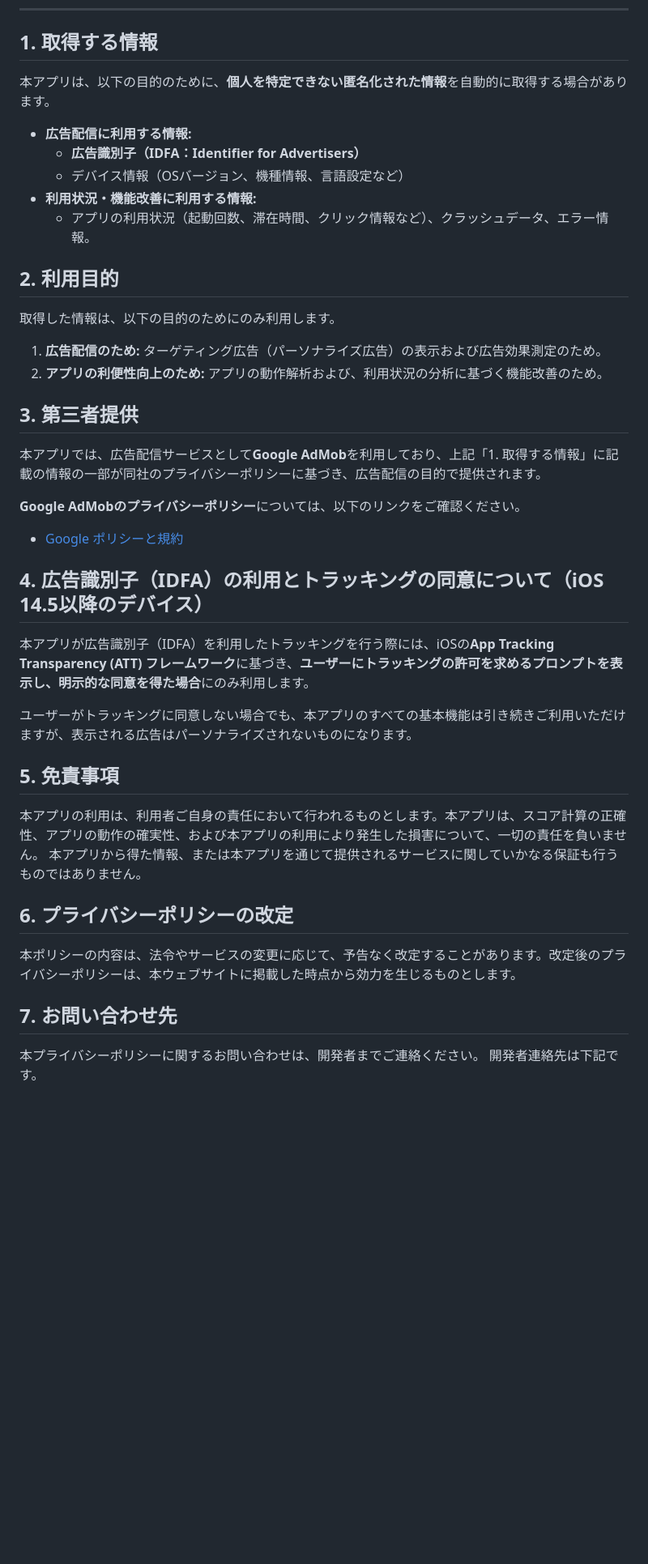
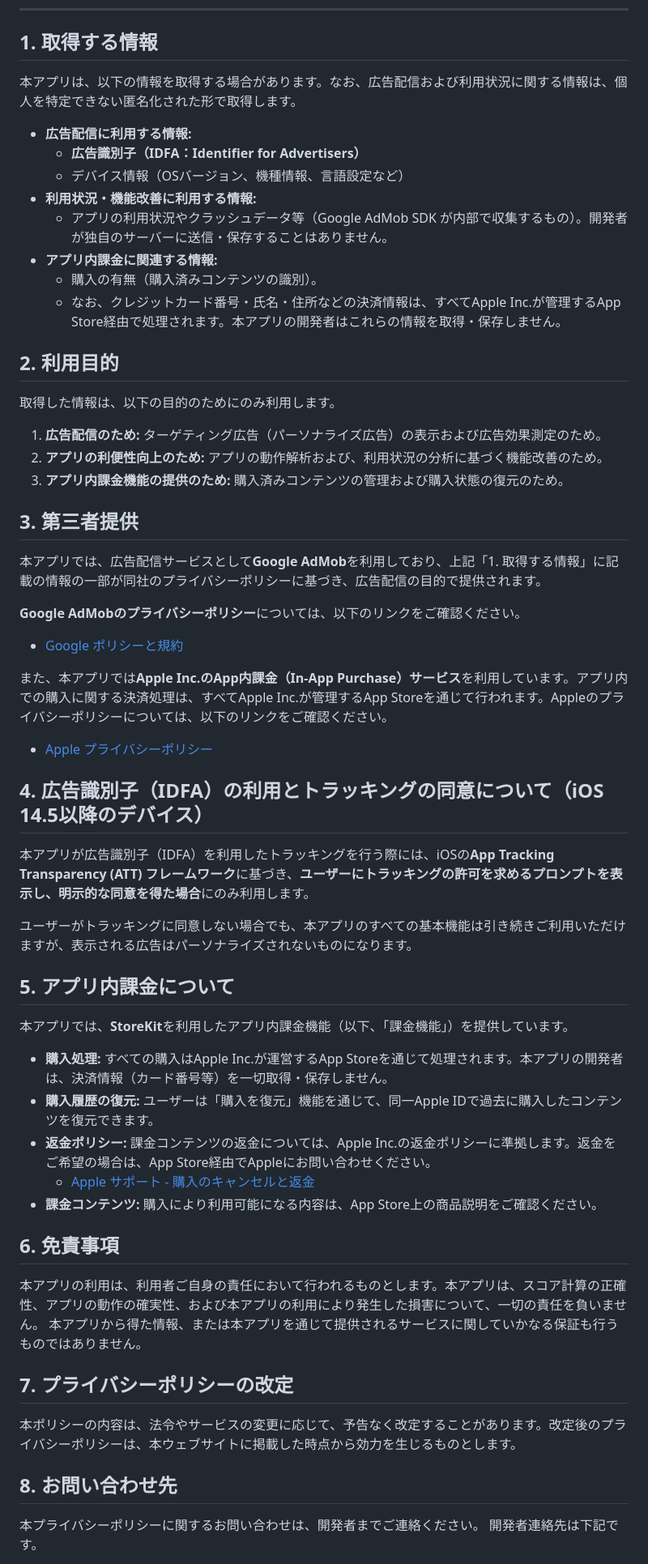
Before and after one commit to ta9yamakawa/MolkkyPrivacyPolicy, a Markdown page: docs/PrivacyPolicy/ja.md, the part around one of its changes. Shown at 81% size. GitHub-like rendering; blank space fills up the shorter version.

Commit message:
docs: 課金コンテンツの説明追加

```diff
--- a/docs/PrivacyPolicy/ja.md
+++ b/docs/PrivacyPolicy/ja.md
@@ -10,13 +10,16 @@
 
 ## 1. 取得する情報
 
-本アプリは、以下の目的のために、**個人を特定できない匿名化された情報**を自動的に取得する場合があります。
+本アプリは、以下の情報を取得する場合があります。なお、広告配信および利用状況に関する情報は、個人を特定できない匿名化された形で取得します。
 
 * **広告配信に利用する情報:**
     * **広告識別子（IDFA：Identifier for Advertisers）**
     * デバイス情報（OSバージョン、機種情報、言語設定など）
 * **利用状況・機能改善に利用する情報:**
-    * アプリの利用状況（起動回数、滞在時間、クリック情報など）、クラッシュデータ、エラー情報。
+    * アプリの利用状況やクラッシュデータ等（Google AdMob SDK が内部で収集するもの）。開発者が独自のサーバーに送信・保存することはありません。
+* **アプリ内課金に関連する情報:**
+    * 購入の有無（購入済みコンテンツの識別）。
+    * なお、クレジットカード番号・氏名・住所などの決済情報は、すべてApple Inc.が管理するApp Store経由で処理されます。本アプリの開発者はこれらの情報を取得・保存しません。
 
 ## 2. 利用目的
 
@@ -24,6 +27,7 @@
 
 1.  **広告配信のため:** ターゲティング広告（パーソナライズ広告）の表示および広告効果測定のため。
 2.  **アプリの利便性向上のため:** アプリの動作解析および、利用状況の分析に基づく機能改善のため。
+3.  **アプリ内課金機能の提供のため:** 購入済みコンテンツの管理および購入状態の復元のため。
 
 ## 3. 第三者提供
 
@@ -33,22 +37,36 @@
 
 * [Google ポリシーと規約](https://policies.google.com/privacy)
 
+また、本アプリでは**Apple Inc.のApp内課金（In-App Purchase）サービス**を利用しています。アプリ内での購入に関する決済処理は、すべてApple Inc.が管理するApp Storeを通じて行われます。Appleのプライバシーポリシーについては、以下のリンクをご確認ください。
+
+* [Apple プライバシーポリシー](https://www.apple.com/jp/privacy/)
+
 ## 4. 広告識別子（IDFA）の利用とトラッキングの同意について（iOS 14.5以降のデバイス）
 
 本アプリが広告識別子（IDFA）を利用したトラッキングを行う際には、iOSの**App Tracking Transparency (ATT) フレームワーク**に基づき、**ユーザーにトラッキングの許可を求めるプロンプトを表示し、明示的な同意を得た場合**にのみ利用します。
 
 ユーザーがトラッキングに同意しない場合でも、本アプリのすべての基本機能は引き続きご利用いただけますが、表示される広告はパーソナライズされないものになります。
 
-## 5. 免責事項
+## 5. アプリ内課金について
+
+本アプリでは、**StoreKit**を利用したアプリ内課金機能（以下、「課金機能」）を提供しています。
+
+* **購入処理:** すべての購入はApple Inc.が運営するApp Storeを通じて処理されます。本アプリの開発者は、決済情報（カード番号等）を一切取得・保存しません。
+* **購入履歴の復元:** ユーザーは「購入を復元」機能を通じて、同一Apple IDで過去に購入したコンテンツを復元できます。
+* **返金ポリシー:** 課金コンテンツの返金については、Apple Inc.の返金ポリシーに準拠します。返金をご希望の場合は、App Store経由でAppleにお問い合わせください。
+    * [Apple サポート - 購入のキャンセルと返金](https://support.apple.com/ja-jp/118223)
+* **課金コンテンツ:** 購入により利用可能になる内容は、App Store上の商品説明をご確認ください。
+
+## 6. 免責事項
 
 本アプリの利用は、利用者ご自身の責任において行われるものとします。本アプリは、スコア計算の正確性、アプリの動作の確実性、および本アプリの利用により発生した損害について、一切の責任を負いません。
 本アプリから得た情報、または本アプリを通じて提供されるサービスに関していかなる保証も行うものではありません。
 
-## 6. プライバシーポリシーの改定
+## 7. プライバシーポリシーの改定
 
 本ポリシーの内容は、法令やサービスの変更に応じて、予告なく改定することがあります。改定後のプライバシーポリシーは、本ウェブサイトに掲載した時点から効力を生じるものとします。
 
-## 7. お問い合わせ先
+## 8. お問い合わせ先
 
 本プライバシーポリシーに関するお問い合わせは、開発者までご連絡ください。
 開発者連絡先は下記です。
```
Also changed, not shown: other parts of docs/PrivacyPolicy/ja.md (+1 -1 lines).
